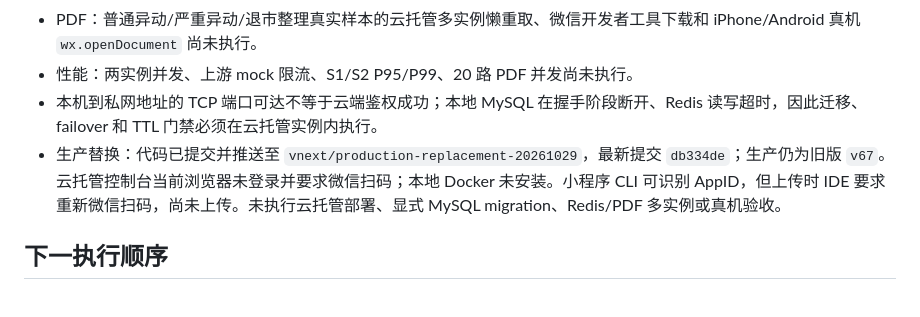
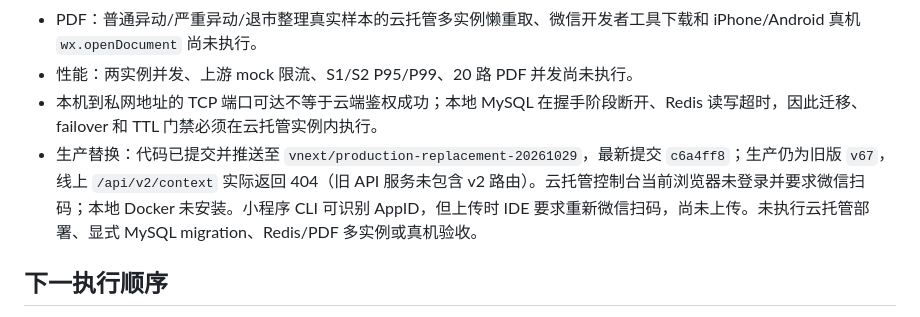
Before and after one commit to nofindx/Stock-Abnormal, a Markdown page: docs/next-major/实施进展与门禁证据_20261029.md, the part around the change. Rendered like a GitHub page.

Commit message:
Record live vNext release blockers

```diff
--- a/docs/next-major/实施进展与门禁证据_20261029.md
+++ b/docs/next-major/实施进展与门禁证据_20261029.md
@@ -33,7 +33,7 @@
 - PDF：普通异动/严重异动/退市整理真实样本的云托管多实例懒重取、微信开发者工具下载和 iPhone/Android 真机 `wx.openDocument` 尚未执行。
 - 性能：两实例并发、上游 mock 限流、S1/S2 P95/P99、20 路 PDF 并发尚未执行。
 - 本机到私网地址的 TCP 端口可达不等于云端鉴权成功；本地 MySQL 在握手阶段断开、Redis 读写超时，因此迁移、failover 和 TTL 门禁必须在云托管实例内执行。
-- 生产替换：代码已提交并推送至 `vnext/production-replacement-20261029`，最新提交 `db334de`；生产仍为旧版 `v67`。云托管控制台当前浏览器未登录并要求微信扫码；本地 Docker 未安装。小程序 CLI 可识别 AppID，但上传时 IDE 要求重新微信扫码，尚未上传。未执行云托管部署、显式 MySQL migration、Redis/PDF 多实例或真机验收。
+- 生产替换：代码已提交并推送至 `vnext/production-replacement-20261029`，最新提交 `c6a4ff8`；生产仍为旧版 `v67`，线上 `/api/v2/context` 实际返回 404（旧 API 服务未包含 v2 路由）。云托管控制台当前浏览器未登录并要求微信扫码；本地 Docker 未安装。小程序 CLI 可识别 AppID，但上传时 IDE 要求重新微信扫码，尚未上传。未执行云托管部署、显式 MySQL migration、Redis/PDF 多实例或真机验收。
 
 ## 下一执行顺序
 
```
Also changed, not shown: docs/版本发布记录.md (+1 -1 lines).
